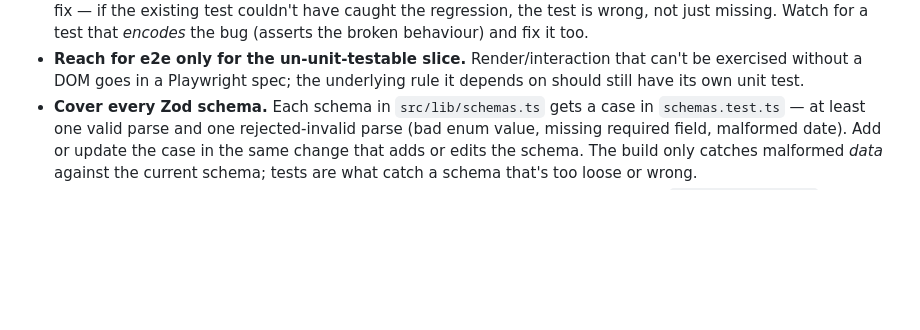
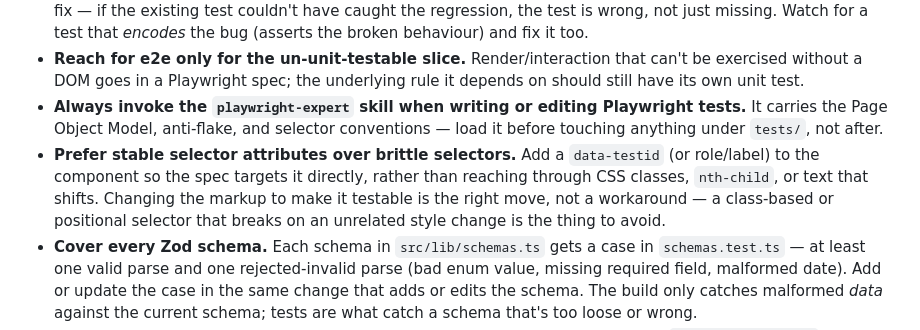
Before and after one commit to timjstacey/resume-static-site, a Markdown page: CLAUDE.md, the part around the change. Rendered like a GitHub page; blank space fills up the shorter version.

Commit message:
docs: require playwright-expert + stable selectors for e2e
Add two rules to the Testing section: always invoke the playwright-expert
skill before writing/editing Playwright specs, and prefer adding a
data-testid (or role/label) to the markup over brittle CSS/positional/text
selectors — changing the component to make it testable beats a selector
that breaks on an unrelated style change.

Co-Authored-By: Claude Opus 4.8 <noreply@anthropic.com>

```diff
--- a/CLAUDE.md
+++ b/CLAUDE.md
@@ -360,6 +360,15 @@ default.
 - **Reach for e2e only for the un-unit-testable slice.** Render/interaction that
   can't be exercised without a DOM goes in a Playwright spec; the underlying rule
   it depends on should still have its own unit test.
+- **Always invoke the `playwright-expert` skill when writing or editing
+  Playwright tests.** It carries the Page Object Model, anti-flake, and selector
+  conventions — load it before touching anything under `tests/`, not after.
+- **Prefer stable selector attributes over brittle selectors.** Add a
+  `data-testid` (or role/label) to the component so the spec targets it
+  directly, rather than reaching through CSS classes, `nth-child`, or text that
+  shifts. Changing the markup to make it testable is the right move, not a
+  workaround — a class-based or positional selector that breaks on an unrelated
+  style change is the thing to avoid.
 - **Cover every Zod schema.** Each schema in `src/lib/schemas.ts` gets a case in
   `schemas.test.ts` — at least one valid parse and one rejected-invalid parse
   (bad enum value, missing required field, malformed date). Add or update the
```
